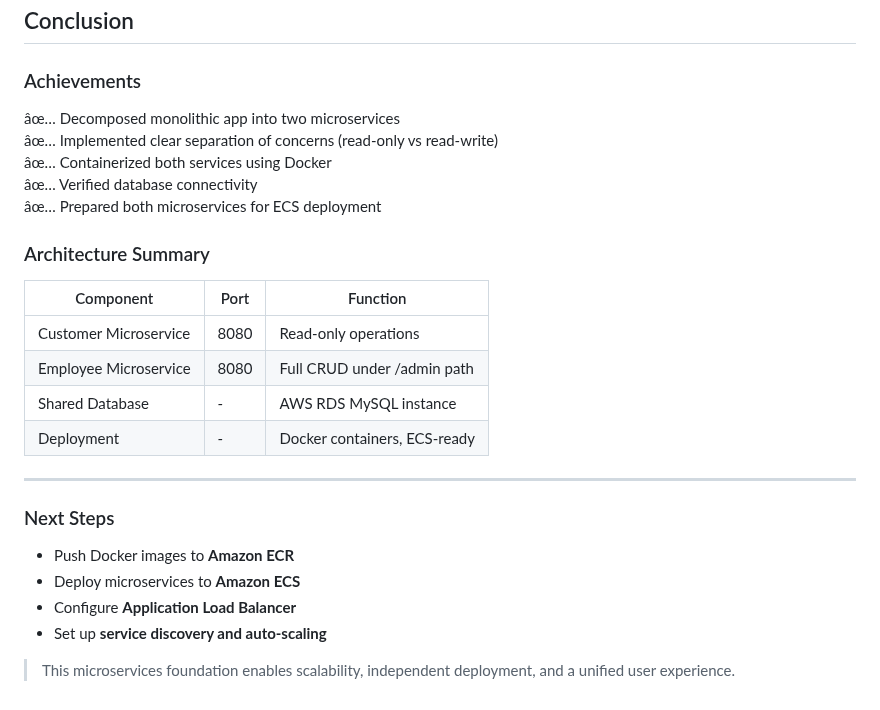
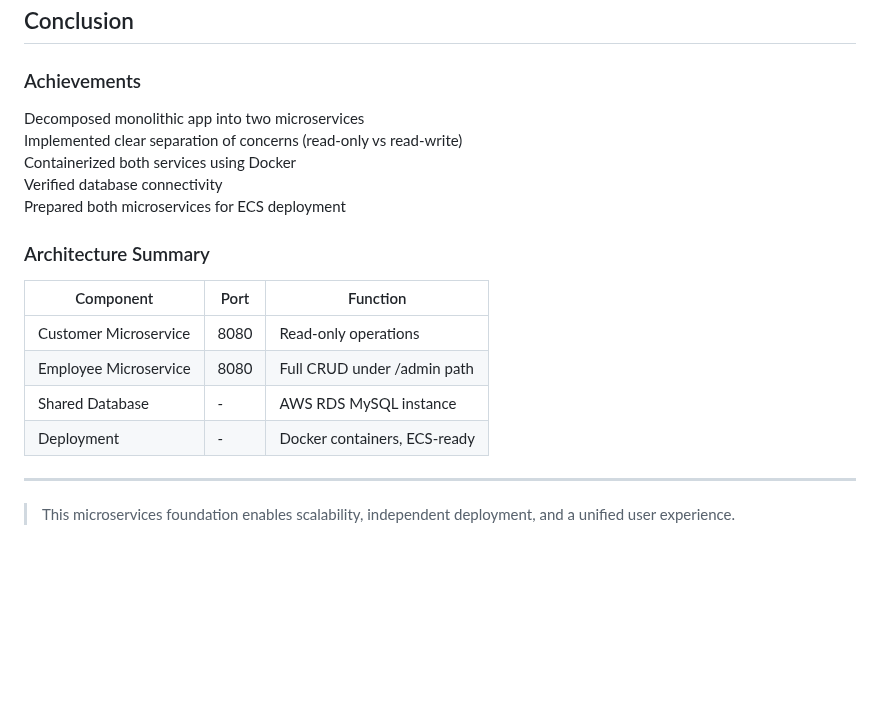
Before and after one commit to laudcharlesochei/aws-course-lab-manual, a Markdown page: lab-07-5/README.md, the part around the change. Drawn GitHub-style; blank space fills up the shorter version.

```diff
--- a/lab-07-5/README.md
+++ b/lab-07-5/README.md
@@ -327,11 +327,11 @@ git push origin dev
 ## Conclusion
 
 ### Achievements
-âœ… Decomposed monolithic app into two microservices
-âœ… Implemented clear separation of concerns (read-only vs read-write)
-âœ… Containerized both services using Docker
-âœ… Verified database connectivity
-âœ… Prepared both microservices for ECS deployment
+Decomposed monolithic app into two microservices
+Implemented clear separation of concerns (read-only vs read-write)
+Containerized both services using Docker
+Verified database connectivity
+Prepared both microservices for ECS deployment
 
 ### Architecture Summary
 | Component | Port | Function |
@@ -343,10 +343,4 @@ git push origin dev
 
 ---
 
-### Next Steps
-- Push Docker images to **Amazon ECR**
-- Deploy microservices to **Amazon ECS**
-- Configure **Application Load Balancer**
-- Set up **service discovery and auto-scaling**
-
 > This microservices foundation enables scalability, independent deployment, and a unified user experience.
```
